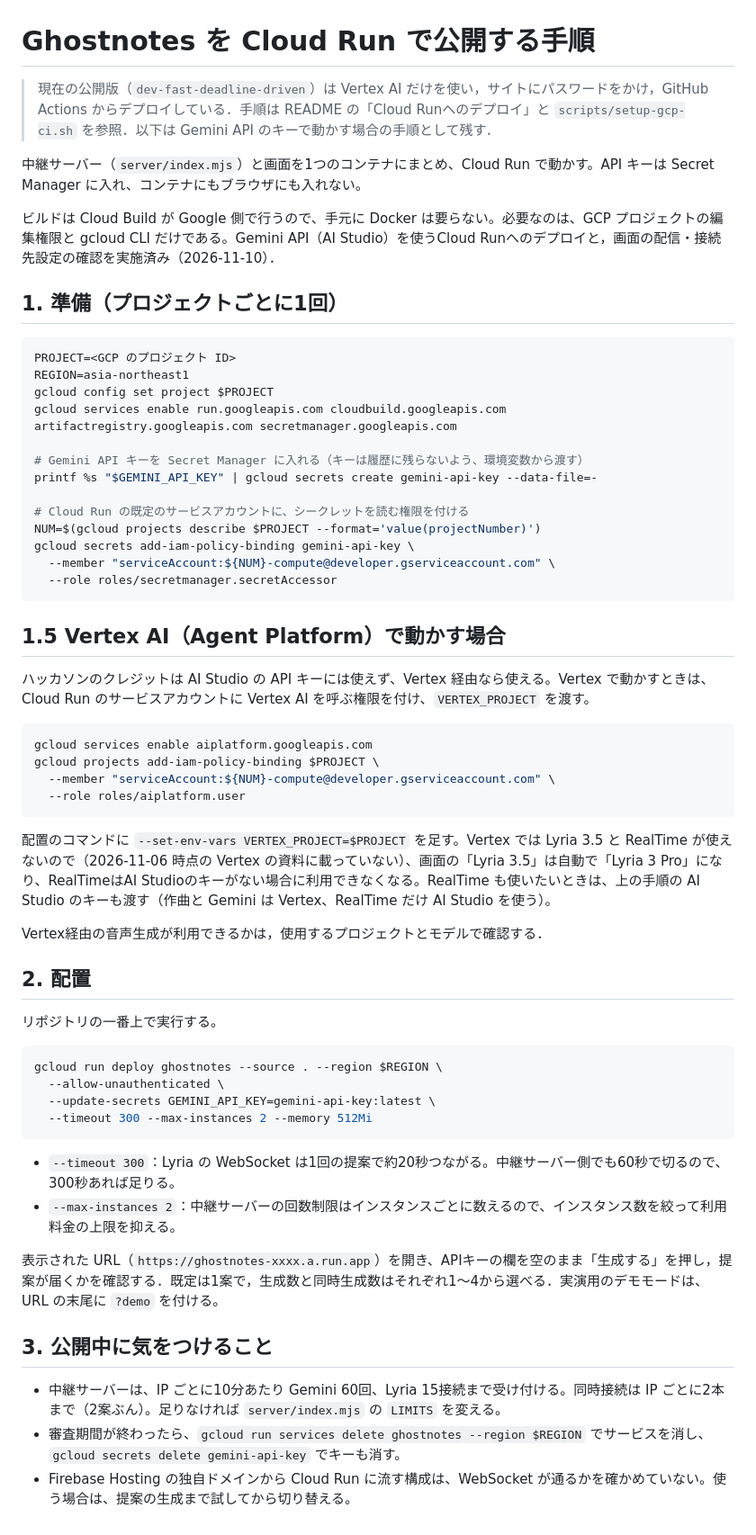
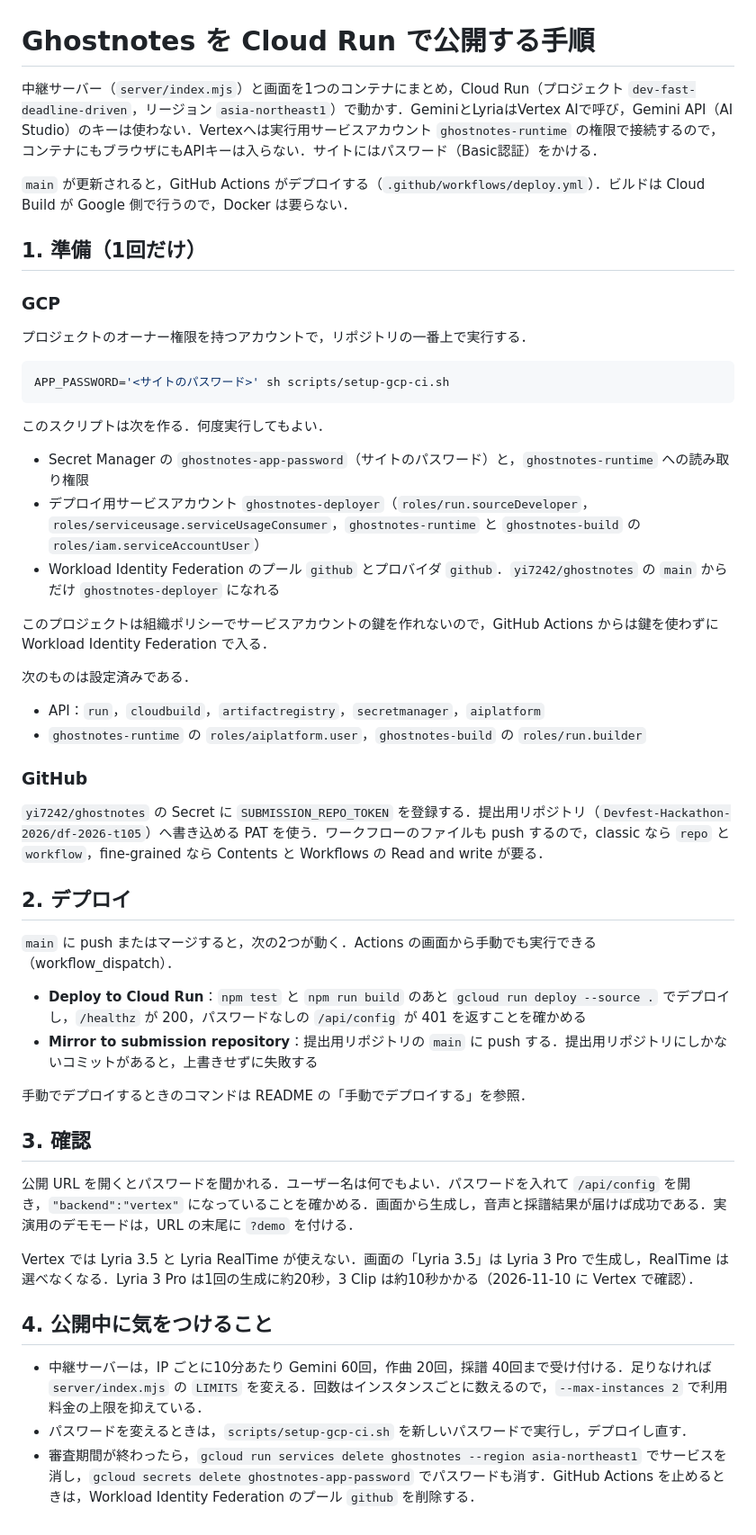
Before and after one commit to Devfest-Hackathon-2026/df-2026-t105, a Markdown page: docs/公開手順.md, the part around the change. Shown at 90% size. Rendered like a GitHub page.

Commit message:
Redraw deployment diagram and update docs for Vertex AI and CI
- Redraw docs/images/deployment.* with stack-diagram: GitHub Actions,
  WIF, Vertex AI, Secret Manager password, submission mirror
- Rewrite docs/公開手順.md and README local setup for Vertex AI only

Co-Authored-By: Claude Opus 5.5 <noreply@anthropic.com>

````diff
--- a/docs/公開手順.md
+++ b/docs/公開手順.md
@@ -1,62 +1,53 @@
 # Ghostnotes を Cloud Run で公開する手順
 
-> 現在の公開版（`dev-fast-deadline-driven`）は Vertex AI だけを使い，サイトにパスワードをかけ，GitHub Actions からデプロイしている．手順は README の「Cloud Runへのデプロイ」と `scripts/setup-gcp-ci.sh` を参照．以下は Gemini API のキーで動かす場合の手順として残す．
+中継サーバー（`server/index.mjs`）と画面を1つのコンテナにまとめ，Cloud Run（プロジェクト `dev-fast-deadline-driven`，リージョン `asia-northeast1`）で動かす．GeminiとLyriaはVertex AIで呼び，Gemini API（AI Studio）のキーは使わない．Vertexへは実行用サービスアカウント `ghostnotes-runtime` の権限で接続するので，コンテナにもブラウザにもAPIキーは入らない．サイトにはパスワード（Basic認証）をかける．
 
-中継サーバー（`server/index.mjs`）と画面を1つのコンテナにまとめ、Cloud Run で動かす。API キーは Secret Manager に入れ、コンテナにもブラウザにも入れない。
+`main` が更新されると，GitHub Actions がデプロイする（`.github/workflows/deploy.yml`）．ビルドは Cloud Build が Google 側で行うので，Docker は要らない．
 
-ビルドは Cloud Build が Google 側で行うので、手元に Docker は要らない。必要なのは、GCP プロジェクトの編集権限と gcloud CLI だけである。Gemini API（AI Studio）を使うCloud Runへのデプロイと，画面の配信・接続先設定の確認を実施済み（2026-11-10）．
+## 1. 準備（1回だけ）
 
-## 1. 準備（プロジェクトごとに1回）
+### GCP
+
+プロジェクトのオーナー権限を持つアカウントで，リポジトリの一番上で実行する．
 
 ```bash
-PROJECT=<GCP のプロジェクト ID>
-REGION=asia-northeast1
-gcloud config set project $PROJECT
-gcloud services enable run.googleapis.com cloudbuild.googleapis.com artifactregistry.googleapis.com secretmanager.googleapis.com
-
-# Gemini API キーを Secret Manager に入れる（キーは履歴に残らないよう、環境変数から渡す）
-printf %s "$GEMINI_API_KEY" | gcloud secrets create gemini-api-key --data-file=-
-
-# Cloud Run の既定のサービスアカウントに、シークレットを読む権限を付ける
-NUM=$(gcloud projects describe $PROJECT --format='value(projectNumber)')
-gcloud secrets add-iam-policy-binding gemini-api-key \
-  --member "serviceAccount:${NUM}-compute@developer.gserviceaccount.com" \
-  --role roles/secretmanager.secretAccessor
+APP_PASSWORD='<サイトのパスワード>' sh scripts/setup-gcp-ci.sh
 ```
 
-## 1.5 Vertex AI（Agent Platform）で動かす場合
+このスクリプトは次を作る．何度実行してもよい．
 
-ハッカソンのクレジットは AI Studio の API キーには使えず、Vertex 経由なら使える。Vertex で動かすときは、Cloud Run のサービスアカウントに Vertex AI を呼ぶ権限を付け、`VERTEX_PROJECT` を渡す。
+- Secret Manager の `ghostnotes-app-password`（サイトのパスワード）と，`ghostnotes-runtime` への読み取り権限
+- デプロイ用サービスアカウント `ghostnotes-deployer`（`roles/run.sourceDeveloper`，`roles/serviceusage.serviceUsageConsumer`，`ghostnotes-runtime` と `ghostnotes-build` の `roles/iam.serviceAccountUser`）
+- Workload Identity Federation のプール `github` とプロバイダ `github`．`yi7242/ghostnotes` の `main` からだけ `ghostnotes-deployer` になれる
 
-```bash
-gcloud services enable aiplatform.googleapis.com
-gcloud projects add-iam-policy-binding $PROJECT \
-  --member "serviceAccount:${NUM}-compute@developer.gserviceaccount.com" \
-  --role roles/aiplatform.user
-```
+このプロジェクトは組織ポリシーでサービスアカウントの鍵を作れないので，GitHub Actions からは鍵を使わずに Workload Identity Federation で入る．
 
-配置のコマンドに `--set-env-vars VERTEX_PROJECT=$PROJECT` を足す。Vertex では Lyria 3.5 と RealTime が使えないので（2026-11-06 時点の Vertex の資料に載っていない）、画面の「Lyria 3.5」は自動で「Lyria 3 Pro」になり、RealTimeはAI Studioのキーがない場合に利用できなくなる。RealTime も使いたいときは、上の手順の AI Studio のキーも渡す（作曲と Gemini は Vertex、RealTime だけ AI Studio を使う）。
+次のものは設定済みである．
 
-Vertex経由の音声生成が利用できるかは，使用するプロジェクトとモデルで確認する．
+- API：`run`，`cloudbuild`，`artifactregistry`，`secretmanager`，`aiplatform`
+- `ghostnotes-runtime` の `roles/aiplatform.user`，`ghostnotes-build` の `roles/run.builder`
 
-## 2. 配置
+### GitHub
 
-リポジトリの一番上で実行する。
+`yi7242/ghostnotes` の Secret に `SUBMISSION_REPO_TOKEN` を登録する．提出用リポジトリ（`Devfest-Hackathon-2026/df-2026-t105`）へ書き込める PAT を使う．ワークフローのファイルも push するので，classic なら `repo` と `workflow`，fine-grained なら Contents と Workflows の Read and write が要る．
 
-```bash
-gcloud run deploy ghostnotes --source . --region $REGION \
-  --allow-unauthenticated \
-  --update-secrets GEMINI_API_KEY=gemini-api-key:latest \
-  --timeout 300 --max-instances 2 --memory 512Mi
-```
+## 2. デプロイ
 
-- `--timeout 300`：Lyria の WebSocket は1回の提案で約20秒つながる。中継サーバー側でも60秒で切るので、300秒あれば足りる。
-- `--max-instances 2`：中継サーバーの回数制限はインスタンスごとに数えるので、インスタンス数を絞って利用料金の上限を抑える。
+`main` に push またはマージすると，次の2つが動く．Actions の画面から手動でも実行できる（workflow_dispatch）．
 
-表示された URL（`https://ghostnotes-xxxx.a.run.app`）を開き、APIキーの欄を空のまま「生成する」を押し，提案が届くかを確認する．既定は1案で，生成数と同時生成数はそれぞれ1〜4から選べる．実演用のデモモードは、URL の末尾に `?demo` を付ける。
+- **Deploy to Cloud Run**：`npm test` と `npm run build` のあと `gcloud run deploy --source .` でデプロイし，`/healthz` が 200，パスワードなしの `/api/config` が 401 を返すことを確かめる
+- **Mirror to submission repository**：提出用リポジトリの `main` に push する．提出用リポジトリにしかないコミットがあると，上書きせずに失敗する
 
-## 3. 公開中に気をつけること
+手動でデプロイするときのコマンドは README の「手動でデプロイする」を参照．
 
-- 中継サーバーは、IP ごとに10分あたり Gemini 60回、Lyria 15接続まで受け付ける。同時接続は IP ごとに2本まで（2案ぶん）。足りなければ `server/index.mjs` の `LIMITS` を変える。
-- 審査期間が終わったら、`gcloud run services delete ghostnotes --region $REGION` でサービスを消し、`gcloud secrets delete gemini-api-key` でキーも消す。
-- Firebase Hosting の独自ドメインから Cloud Run に流す構成は、WebSocket が通るかを確かめていない。使う場合は、提案の生成まで試してから切り替える。
+## 3. 確認
+
+公開 URL を開くとパスワードを聞かれる．ユーザー名は何でもよい．パスワードを入れて `/api/config` を開き，`"backend":"vertex"` になっていることを確かめる．画面から生成し，音声と採譜結果が届けば成功である．実演用のデモモードは，URL の末尾に `?demo` を付ける．
+
+Vertex では Lyria 3.5 と Lyria RealTime が使えない．画面の「Lyria 3.5」は Lyria 3 Pro で生成し，RealTime は選べなくなる．Lyria 3 Pro は1回の生成に約20秒，3 Clip は約10秒かかる（2026-11-10 に Vertex で確認）．
+
+## 4. 公開中に気をつけること
+
+- 中継サーバーは，IP ごとに10分あたり Gemini 60回，作曲 20回，採譜 40回まで受け付ける．足りなければ `server/index.mjs` の `LIMITS` を変える．回数はインスタンスごとに数えるので，`--max-instances 2` で利用料金の上限を抑えている．
+- パスワードを変えるときは，`scripts/setup-gcp-ci.sh` を新しいパスワードで実行し，デプロイし直す．
+- 審査期間が終わったら，`gcloud run services delete ghostnotes --region asia-northeast1` でサービスを消し，`gcloud secrets delete ghostnotes-app-password` でパスワードも消す．GitHub Actions を止めるときは，Workload Identity Federation のプール `github` を削除する．
````
Also changed, not shown: README.md (+6 -6 lines), docs/images/deployment-dark.png, docs/images/deployment.png, 3 other files.
